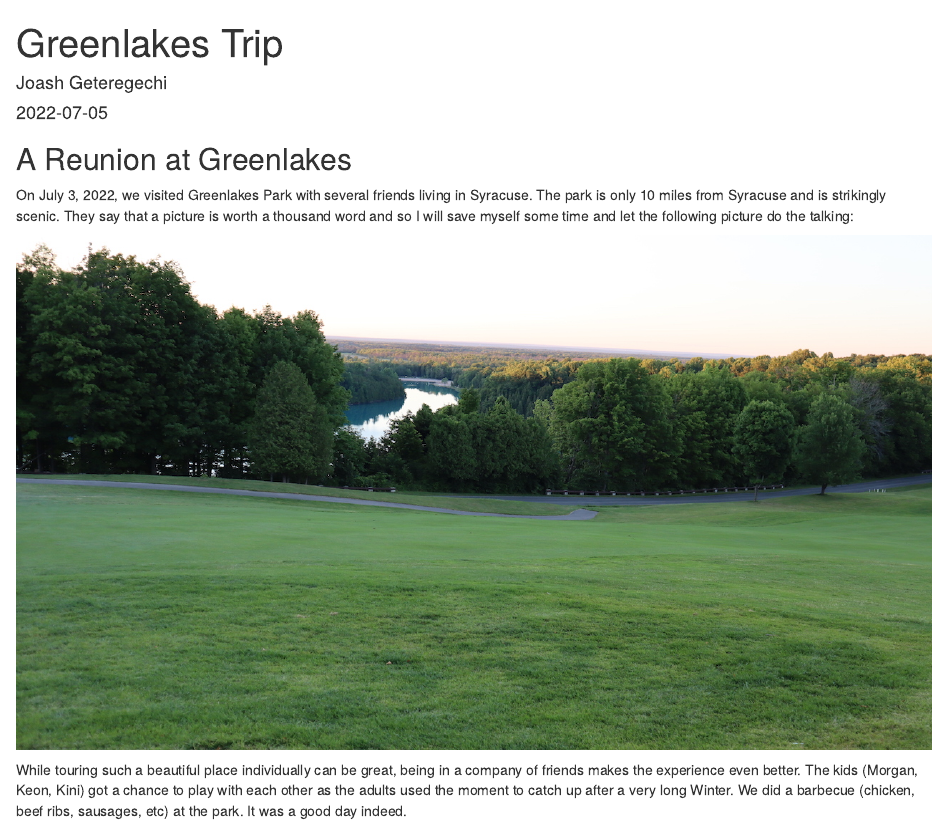
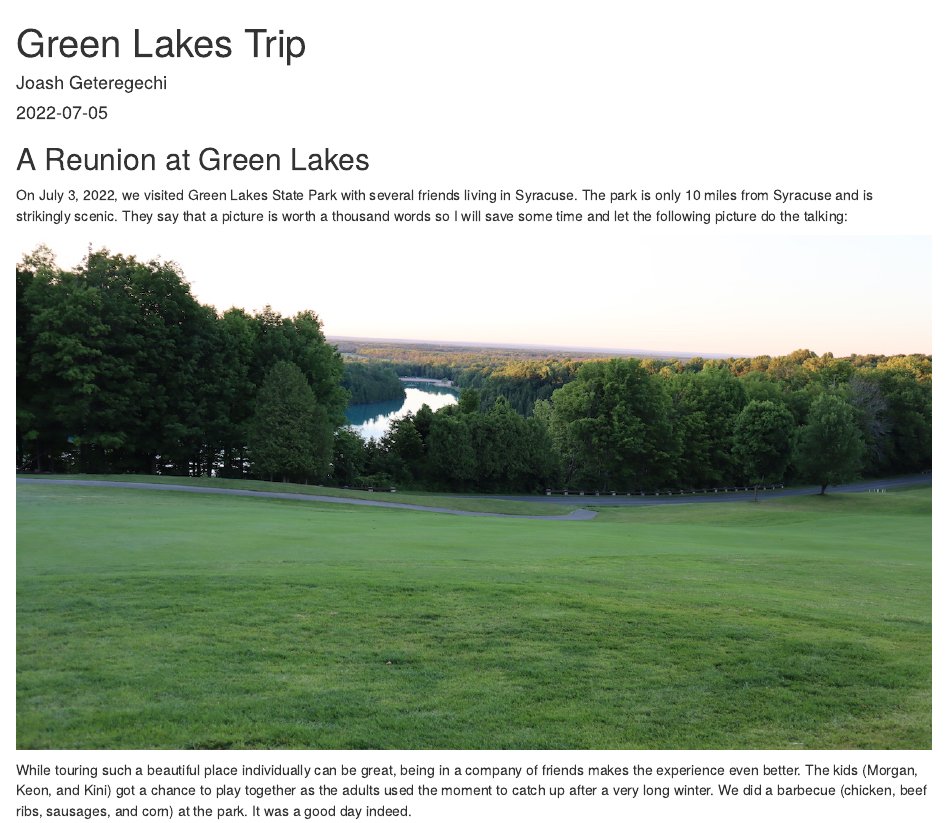
Before and after one commit to jmochogi/MyApero, an R Markdown document (content/blog/2022-07-05-evergreen-trip/index.Rmarkdown): the page in a window 1100 px wide, from its top, and a second part further down, joined at a grey line. Rendered offline with R 4.5, knitr and Pandoc, with nearby package versions.

Commit message:
Clean up some posts

```diff
--- a/content/blog/2022-07-05-evergreen-trip/index.Rmarkdown
+++ b/content/blog/2022-07-05-evergreen-trip/index.Rmarkdown
@@ -1,5 +1,5 @@
 ---
-title: Greenlakes Trip
+title: Green Lakes Trip
 author: Joash Geteregechi
 date: '2022-07-05'
 slug: []
@@ -8,13 +8,13 @@ categories:
 tags: []
 ---
 
-## A Reunion at Greenlakes
+## A Reunion at Green Lakes
 
-On July 3, 2022, we visited Greenlakes Park with several friends living in Syracuse. The park is only 10 miles from Syracuse and is strikingly scenic. They say that a picture is worth a thousand word and so I will save myself some time and let the following picture do the talking:
+On July 3, 2022, we visited Green Lakes State Park with several friends living in Syracuse. The park is only 10 miles from Syracuse and is strikingly scenic. They say that a picture is worth a thousand words so I will save some time and let the following picture do the talking:
 
 ![](revoir1.jpg)
 
-While touring such a beautiful place individually can be great, being in a company of friends makes the experience even better. The kids (Morgan, Keon, Kini) got a chance to play with each other as the adults used the moment to catch up after a very long Winter. We did a barbecue (chicken, beef ribs, sausages, etc) at the park. It was a good day indeed.
+While touring such a beautiful place individually can be great, being in a company of friends makes the experience even better. The kids (Morgan, Keon, and Kini) got a chance to play together as the adults used the moment to catch up after a very long winter. We did a barbecue (chicken, beef ribs, sausages, and corn) at the park. It was a good day indeed.
 
 There are very many things to do at the park and a single afternoon cannot be enough to do even half of them. You can camp, kayak, sand bathe, swim, golf, etc. Greenlakes has a lake with two layers of water that do not mix. Such a lake is called a meromictic lake and such lakes are extremely rare - by the time of this writing, we have only 36 meromictic lakes in the world. Here is a video:
 
```
Also changed, not shown: content/about/main/index.md (+3 -4 lines), 1 other file.
